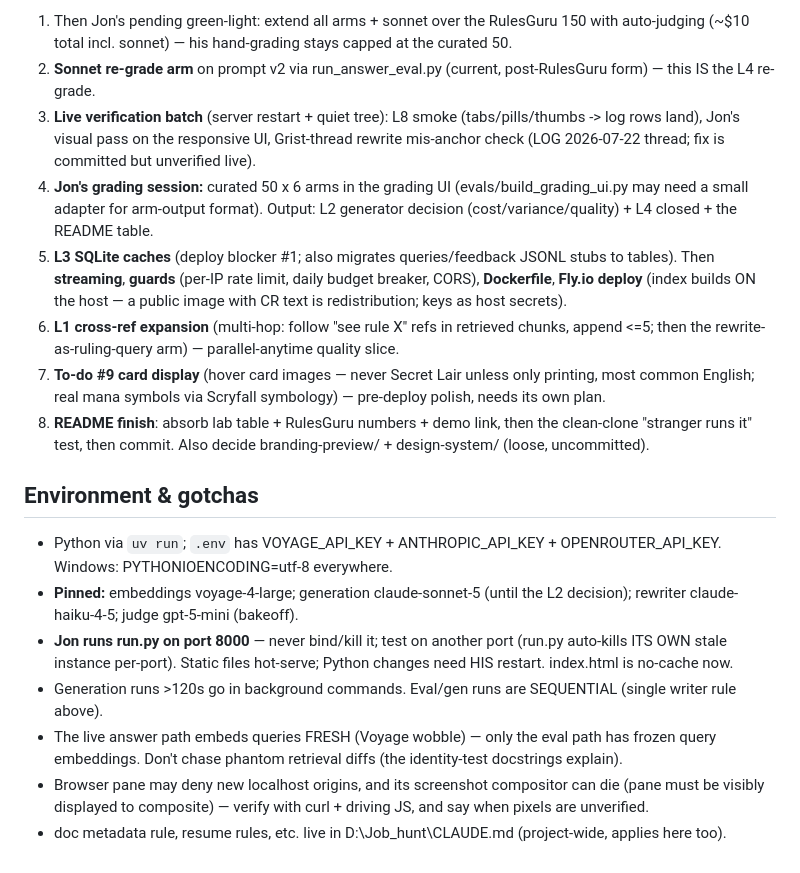
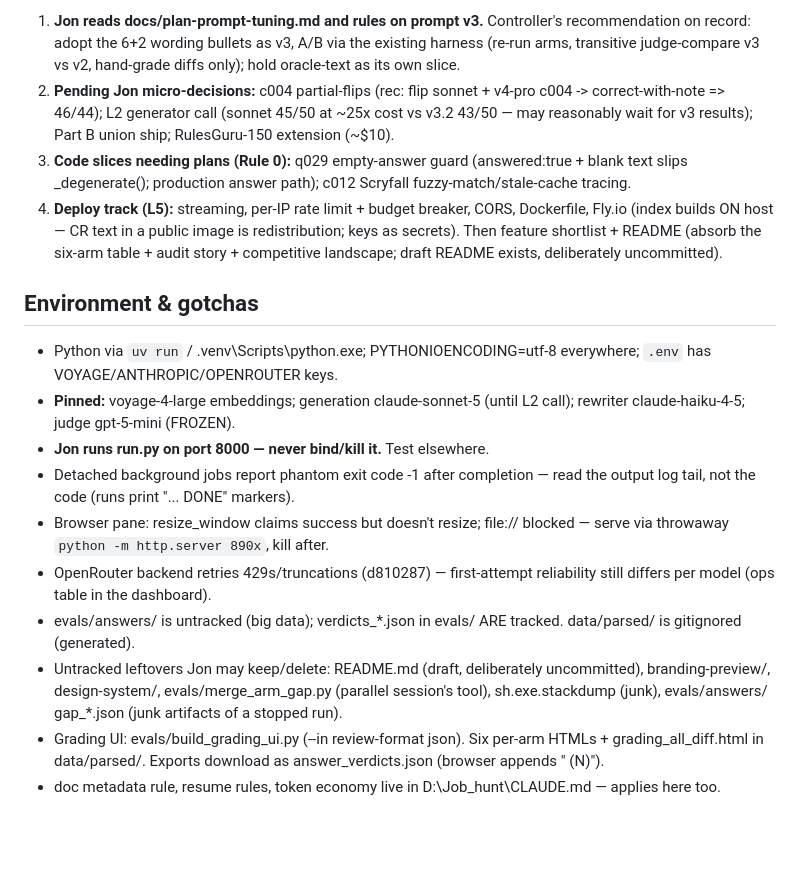
Before and after one commit to jongorecki/rulemancer, a Markdown page: docs/HANDOFF-development.md, the part around one of its changes. Drawn GitHub-style; blank space fills up the shorter version.

Commit message:
Handoff: post-lab state, prompt-v3 decision pending, full queue + gotchas
Co-Authored-By: Claude Opus 4.8 <noreply@anthropic.com>

```diff
--- a/docs/HANDOFF-development.md
+++ b/docs/HANDOFF-development.md
@@ -139,47 +100,41 @@ on Fly.io anyone can use from a link.
-1. Then Jon's pending green-light: extend all arms + sonnet over the
-   RulesGuru 150 with auto-judging (~$10 total incl. sonnet) — his
-   hand-grading stays capped at the curated 50.
-2. **Sonnet re-grade arm** on prompt v2 via run_answer_eval.py (current,
-   post-RulesGuru form) — this IS the L4 re-grade.
-3. **Live verification batch** (server restart + quiet tree): L8 smoke
-   (tabs/pills/thumbs -> log rows land), Jon's visual pass on the
-   responsive UI, Grist-thread rewrite mis-anchor check (LOG 2026-07-22
-   thread; fix is committed but unverified live).
-4. **Jon's grading session:** curated 50 x 6 arms in the grading UI
-   (evals/build_grading_ui.py may need a small adapter for arm-output
-   format). Output: L2 generator decision (cost/variance/quality) + L4
-   closed + the README table.
-5. **L3 SQLite caches** (deploy blocker #1; also migrates queries/feedback
-   JSONL stubs to tables). Then **streaming**, **guards** (per-IP rate
-   limit, daily budget breaker, CORS), **Dockerfile**, **Fly.io deploy**
-   (index builds ON the host — a public image with CR text is
-   redistribution; keys as host secrets).
-6. **L1 cross-ref expansion** (multi-hop: follow "see rule X" refs in
-   retrieved chunks, append <=5; then the rewrite-as-ruling-query arm) —
-   parallel-anytime quality slice.
-7. **To-do #9 card display** (hover card images — never Secret Lair unless
-   only printing, most common English; real mana symbols via Scryfall
-   symbology) — pre-deploy polish, needs its own plan.
-8. **README finish**: absorb lab table + RulesGuru numbers + demo link,
-   then the clean-clone "stranger runs it" test, then commit. Also decide
-   branding-preview/ + design-system/ (loose, uncommitted).
+1. **Jon reads docs/plan-prompt-tuning.md and rules on prompt v3.**
+   Controller's recommendation on record: adopt the 6+2 wording bullets as
+   v3, A/B via the existing harness (re-run arms, transitive judge-compare
+   v3 vs v2, hand-grade diffs only); hold oracle-text as its own slice.
+2. **Pending Jon micro-decisions:** c004 partial-flips (rec: flip sonnet +
+   v4-pro c004 -> correct-with-note => 46/44); L2 generator call (sonnet
+   45/50 at ~25x cost vs v3.2 43/50 — may reasonably wait for v3 results);
+   Part B union ship; RulesGuru-150 extension (~$10).
+3. **Code slices needing plans (Rule 0):** q029 empty-answer guard
+   (answered:true + blank text slips _degenerate(); production answer
+   path); c012 Scryfall fuzzy-match/stale-cache tracing.
+4. **Deploy track (L5):** streaming, per-IP rate limit + budget breaker,
+   CORS, Dockerfile, Fly.io (index builds ON host — CR text in a public
+   image is redistribution; keys as secrets). Then feature shortlist +
+   README (absorb the six-arm table + audit story + competitive landscape;
+   draft README exists, deliberately uncommitted).
 
 ## Environment & gotchas
 
-- Python via `uv run`; `.env` has VOYAGE_API_KEY + ANTHROPIC_API_KEY +
-  OPENROUTER_API_KEY. Windows: PYTHONIOENCODING=utf-8 everywhere.
-- **Pinned:** embeddings voyage-4-large; generation claude-sonnet-5 (until
-  the L2 decision); rewriter claude-haiku-4-5; judge gpt-5-mini (bakeoff).
-- **Jon runs run.py on port 8000** — never bind/kill it; test on another
-  port (run.py auto-kills ITS OWN stale instance per-port). Static files
-  hot-serve; Python changes need HIS restart. index.html is no-cache now.
-- Generation runs >120s go in background commands. Eval/gen runs are
-  SEQUENTIAL (single writer rule above).
-- The live answer path embeds queries FRESH (Voyage wobble) — only the
-  eval path has frozen query embeddings. Don't chase phantom retrieval
-  diffs (the identity-test docstrings explain).
-- Browser pane may deny new localhost origins, and its screenshot
-  compositor can die (pane must be visibly displayed to composite) —
-  verify with curl + driving JS, and say when pixels are unverified.
-- doc metadata rule, resume rules, etc. live in D:\Job_hunt\CLAUDE.md
-  (project-wide, applies here too).
+- Python via `uv run` / .venv\Scripts\python.exe; PYTHONIOENCODING=utf-8
+  everywhere; `.env` has VOYAGE/ANTHROPIC/OPENROUTER keys.
+- **Pinned:** voyage-4-large embeddings; generation claude-sonnet-5 (until
+  L2 call); rewriter claude-haiku-4-5; judge gpt-5-mini (FROZEN).
+- **Jon runs run.py on port 8000 — never bind/kill it.** Test elsewhere.
+- Detached background jobs report phantom exit code -1 after completion —
+  read the output log tail, not the code (runs print "... DONE" markers).
+- Browser pane: resize_window claims success but doesn't resize; file://
+  blocked — serve via throwaway `python -m http.server 890x`, kill after.
+- OpenRouter backend retries 429s/truncations (d810287) — first-attempt
+  reliability still differs per model (ops table in the dashboard).
+- evals/answers/ is untracked (big data); verdicts_*.json in evals/ ARE
+  tracked. data/parsed/ is gitignored (generated).
+- Untracked leftovers Jon may keep/delete: README.md (draft, deliberately
+  uncommitted), branding-preview/, design-system/, evals/merge_arm_gap.py
+  (parallel session's tool), sh.exe.stackdump (junk), evals/answers/
+  gap_*.json (junk artifacts of a stopped run).
+- Grading UI: evals/build_grading_ui.py (--in review-format json). Six
+  per-arm HTMLs + grading_all_diff.html in data/parsed/. Exports download
+  as answer_verdicts.json (browser appends " (N)").
+- doc metadata rule, resume rules, token economy live in
+  D:\Job_hunt\CLAUDE.md — applies here too.
```
Also changed, not shown: other parts of docs/HANDOFF-development.md (+85 -124 lines).
